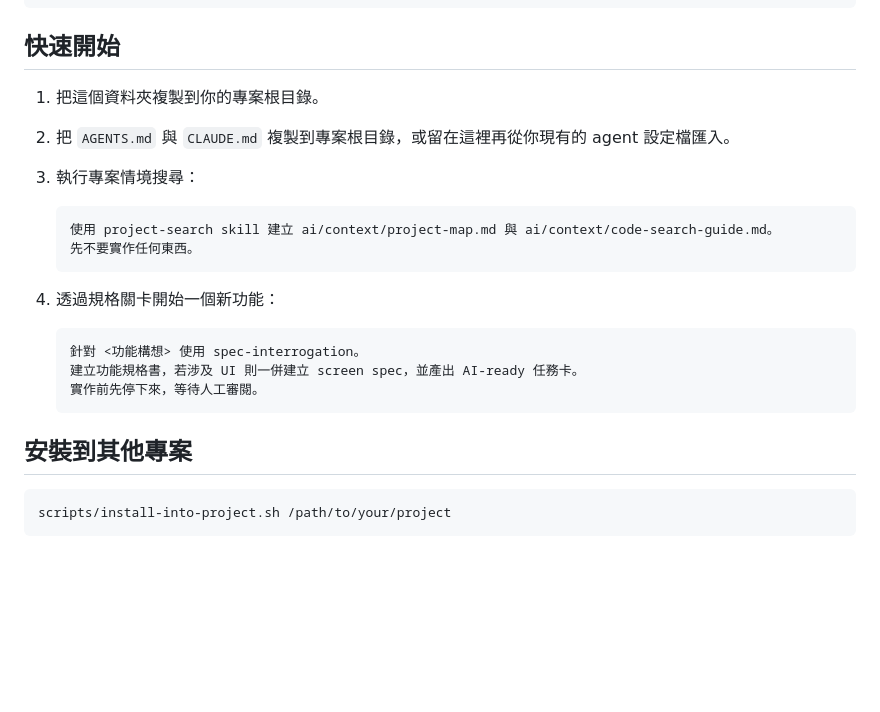
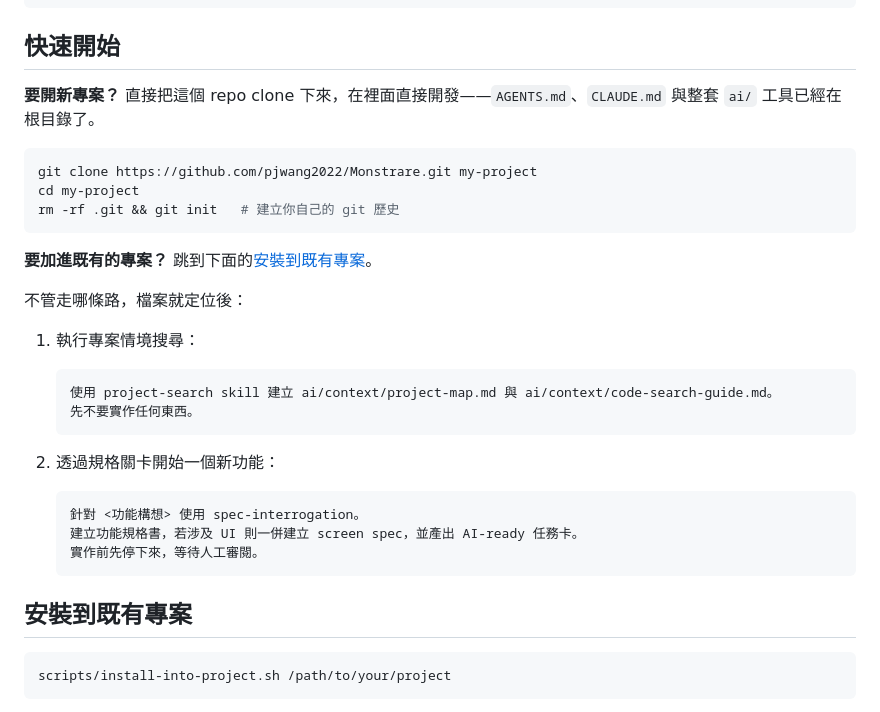
Before and after one commit to pjwang2022/Monstrare, a Markdown page: README.zh-TW.md, the part around the change. Rendered like a GitHub page; blank space fills up the shorter version.

````diff
--- a/README.zh-TW.md
+++ b/README.zh-TW.md
@@ -90,16 +90,26 @@ tools/kanban/                 # 實作 ai/process/kanban.md 的本地看板
 
 ## 快速開始
 
-1. 把這個資料夾複製到你的專案根目錄。
-2. 把 `AGENTS.md` 與 `CLAUDE.md` 複製到專案根目錄，或留在這裡再從你現有的 agent 設定檔匯入。
-3. 執行專案情境搜尋：
+**要開新專案？** 直接把這個 repo clone 下來，在裡面直接開發——`AGENTS.md`、`CLAUDE.md` 與整套 `ai/` 工具已經在根目錄了。
+
+```bash
+git clone https://github.com/pjwang2022/Monstrare.git my-project
+cd my-project
+rm -rf .git && git init   # 建立你自己的 git 歷史
+```
+
+**要加進既有的專案？** 跳到下面的[安裝到既有專案](#安裝到既有專案)。
+
+不管走哪條路，檔案就定位後：
+
+1. 執行專案情境搜尋：
 
    ```text
    使用 project-search skill 建立 ai/context/project-map.md 與 ai/context/code-search-guide.md。
    先不要實作任何東西。
    ```
 
-4. 透過規格關卡開始一個新功能：
+2. 透過規格關卡開始一個新功能：
 
    ```text
    針對 <功能構想> 使用 spec-interrogation。
@@ -107,7 +117,7 @@ tools/kanban/                 # 實作 ai/process/kanban.md 的本地看板
    實作前先停下來，等待人工審閱。
    ```
 
-## 安裝到其他專案
+## 安裝到既有專案
 
 ```bash
 scripts/install-into-project.sh /path/to/your/project
````
Also changed, not shown: README.md (+17 -5 lines).
